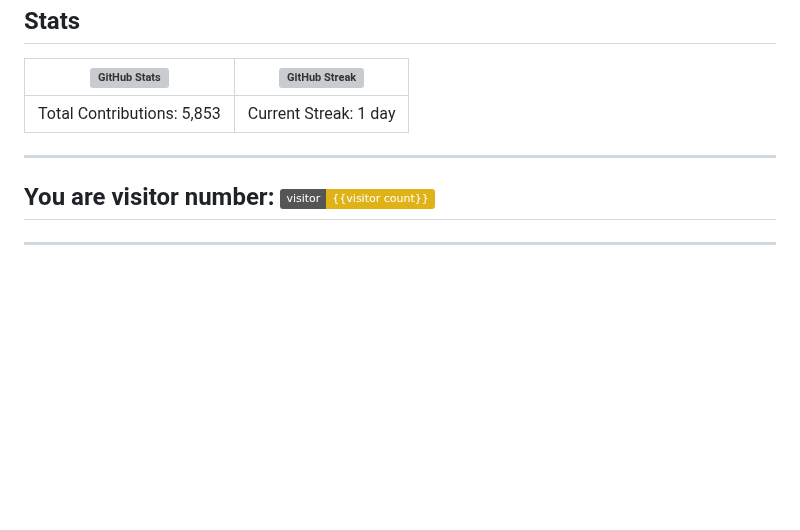
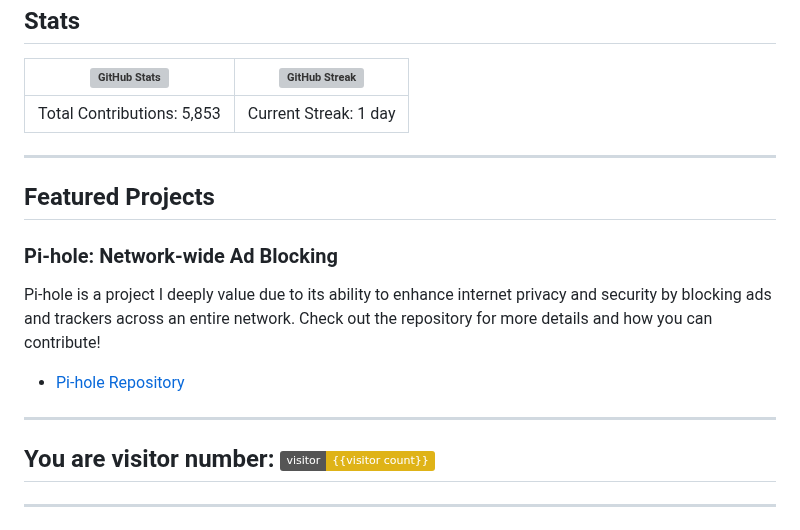
Before and after one commit to cleitoncostaa/cleitoncosta, a Markdown page: README.md, the part around the change. GitHub-like rendering; badges without logos; blank space fills up the shorter version; grey boxes are pictures that could not be loaded.

```diff
--- a/README.md
+++ b/README.md
@@ -61,5 +61,12 @@ I'm a hybrid professional with over 25 years of experience in technology, busine
 | Total Contributions: 5,853 | Current Streak: 1 day |
 
 ---
+## Featured Projects
+
+### Pi-hole: Network-wide Ad Blocking
+Pi-hole is a project I deeply value due to its ability to enhance internet privacy and security by blocking ads and trackers across an entire network. Check out the repository for more details and how you can contribute!
+- [Pi-hole Repository](LINK_TO_THE_REPOSITORY)
+
+---
 ## You are visitor number: ![Visitor Badge](https://img.shields.io/badge/visitor-{{visitor_count}}-yellow)
 ---
```
